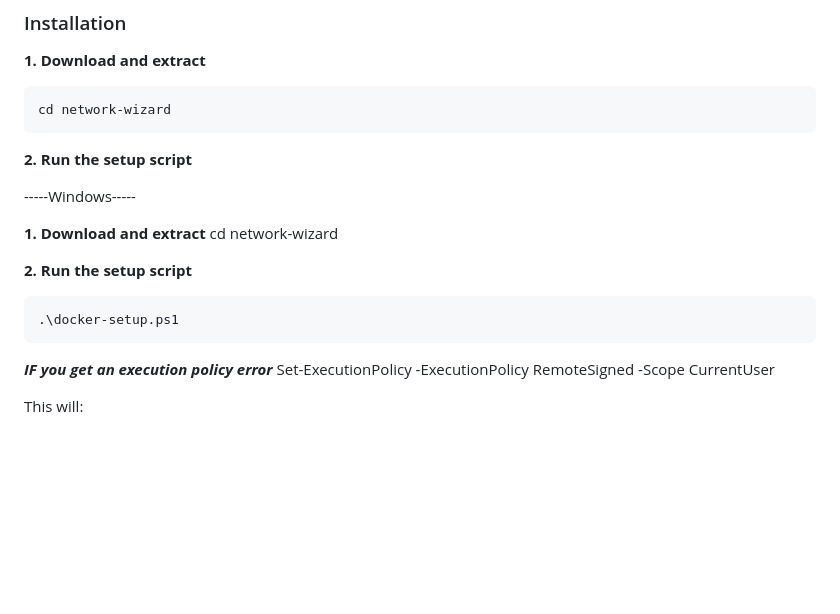
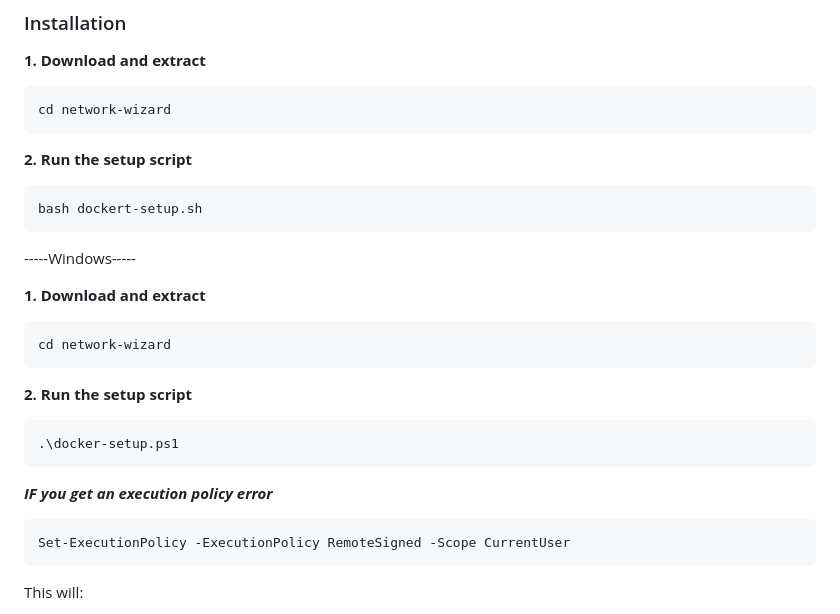
Before and after one commit to jmouche17/network-wizard, a Markdown page: README.md, the part around the change. Drawn GitHub-style; blank space fills up the shorter version.

````diff
--- a/README.md
+++ b/README.md
@@ -37,19 +37,24 @@ cd network-wizard
 ```
 
 **2. Run the setup script**
+```bash
+bash dockert-setup.sh
+```
 
 -----Windows-----
 
 **1. Download and extract**
+```windows
 cd network-wizard
-
+```
 **2. Run the setup script**
 ```powershell
 .\docker-setup.ps1
 ```
 ***IF you get an execution policy error***
+```powershell
 Set-ExecutionPolicy -ExecutionPolicy RemoteSigned -Scope CurrentUser
-
+```
 
 This will:
 - Verify Docker is installed
````
